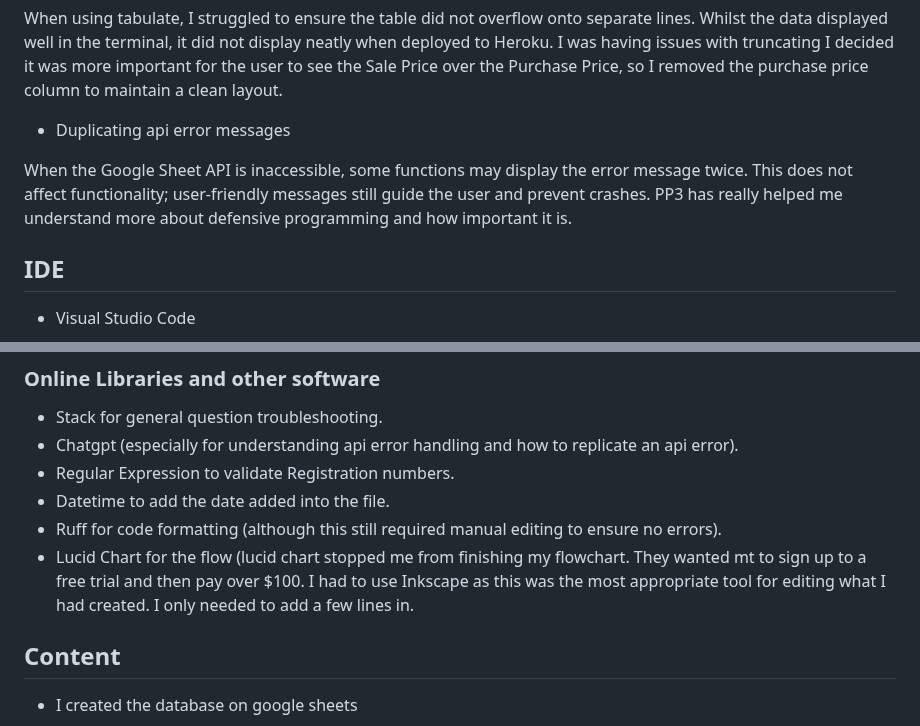
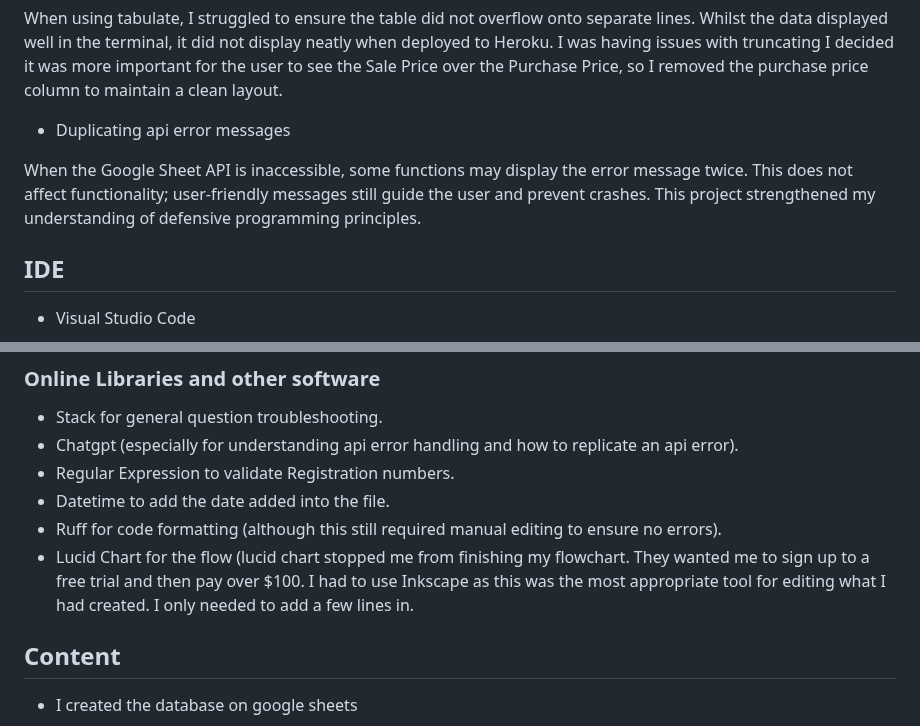
Before and after one commit to garethrogers28/garage_stock_manager, a Markdown page: README.md, 2 parts joined by grey strips. Rendered like a GitHub page.

```diff
--- a/README.md
+++ b/README.md
@@ -349,7 +348,7 @@ When using tabulate, I struggled to ensure the table did not overflow onto separ
 
 - Duplicating api error messages
 
-When the Google Sheet API is inaccessible, some functions may display the error message twice. This does not affect functionality; user-friendly messages still guide the user and prevent crashes. PP3 has really helped me understand more about defensive programming and how important it is.
+When the Google Sheet API is inaccessible, some functions may display the error message twice. This does not affect functionality; user-friendly messages still guide the user and prevent crashes. This project strengthened my understanding of defensive programming principles.
 
 
 ## IDE
@@ -437,7 +440,7 @@ This project was deployed using the Code Institute Heroku mock terminal.
 - Regular Expression to validate Registration numbers.
 - Datetime to add the date added into the file.
 - Ruff for code formatting (although this still required manual editing to ensure no errors).
-- Lucid Chart for the flow (lucid chart stopped me from finishing my flowchart. They wanted mt to sign up to a free trial and then pay over $100. I had to use Inkscape as this was the most appropriate tool for editing what I had created. I only needed to add a few lines in.
+- Lucid Chart for the flow (lucid chart stopped me from finishing my flowchart. They wanted me to sign up to a free trial and then pay over $100. I had to use Inkscape as this was the most appropriate tool for editing what I had created. I only needed to add a few lines in.
 
 ## Content
 
```
Also changed, not shown: other parts of README.md (+8 -5 lines).
